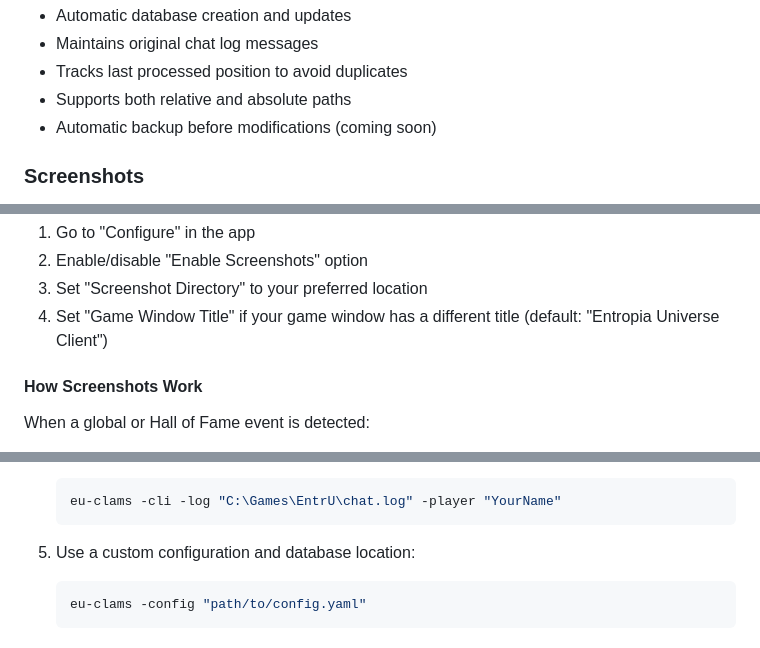
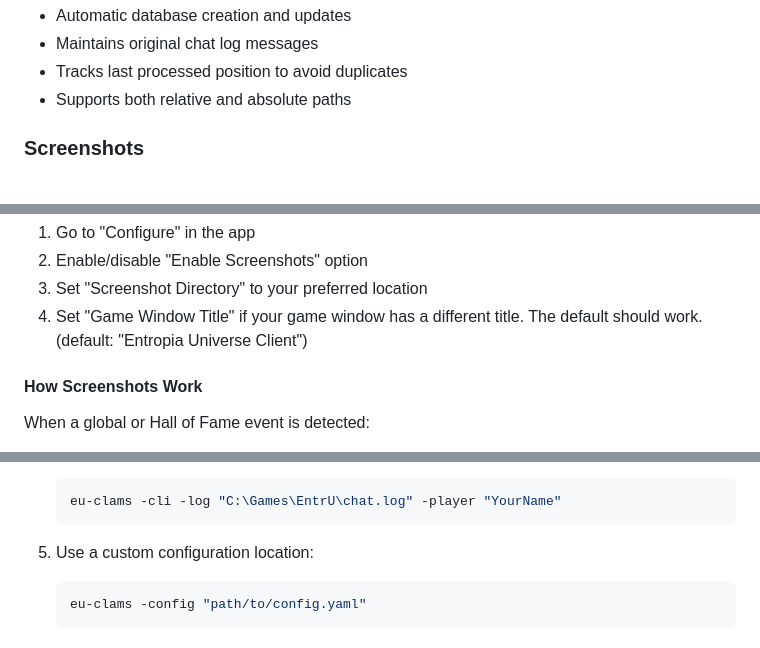
Before and after one commit to CloudNomster/EU-CLAMS, a Markdown page: README.md, 3 parts joined by grey strips. Rendered like a GitHub page.

````diff
--- a/README.md
+++ b/README.md
@@ -166,7 +155,6 @@ Key features:
 - Maintains original chat log messages
 - Tracks last processed position to avoid duplicates
 - Supports both relative and absolute paths
-- Automatic backup before modifications (coming soon)
 
 ### Screenshots
 
@@ -182,7 +170,7 @@ To configure screenshots:
 1. Go to "Configure" in the app
 2. Enable/disable "Enable Screenshots" option
 3. Set "Screenshot Directory" to your preferred location
-4. Set "Game Window Title" if your game window has a different title (default: "Entropia Universe Client")
+4. Set "Game Window Title" if your game window has a different title. The default should work. (default: "Entropia Universe Client")
 
 #### How Screenshots Work
 
@@ -234,7 +222,7 @@ eu-clams -game-window="My Entropia Client"
    eu-clams -cli -log "C:\Games\EntrU\chat.log" -player "YourName"
    ```
 
-5. Use a custom configuration and database location:
+5. Use a custom configuration location:
    ```bash
    eu-clams -config "path/to/config.yaml"
    ```
````
Also changed, not shown: other parts of README.md (+1 -12 lines).
